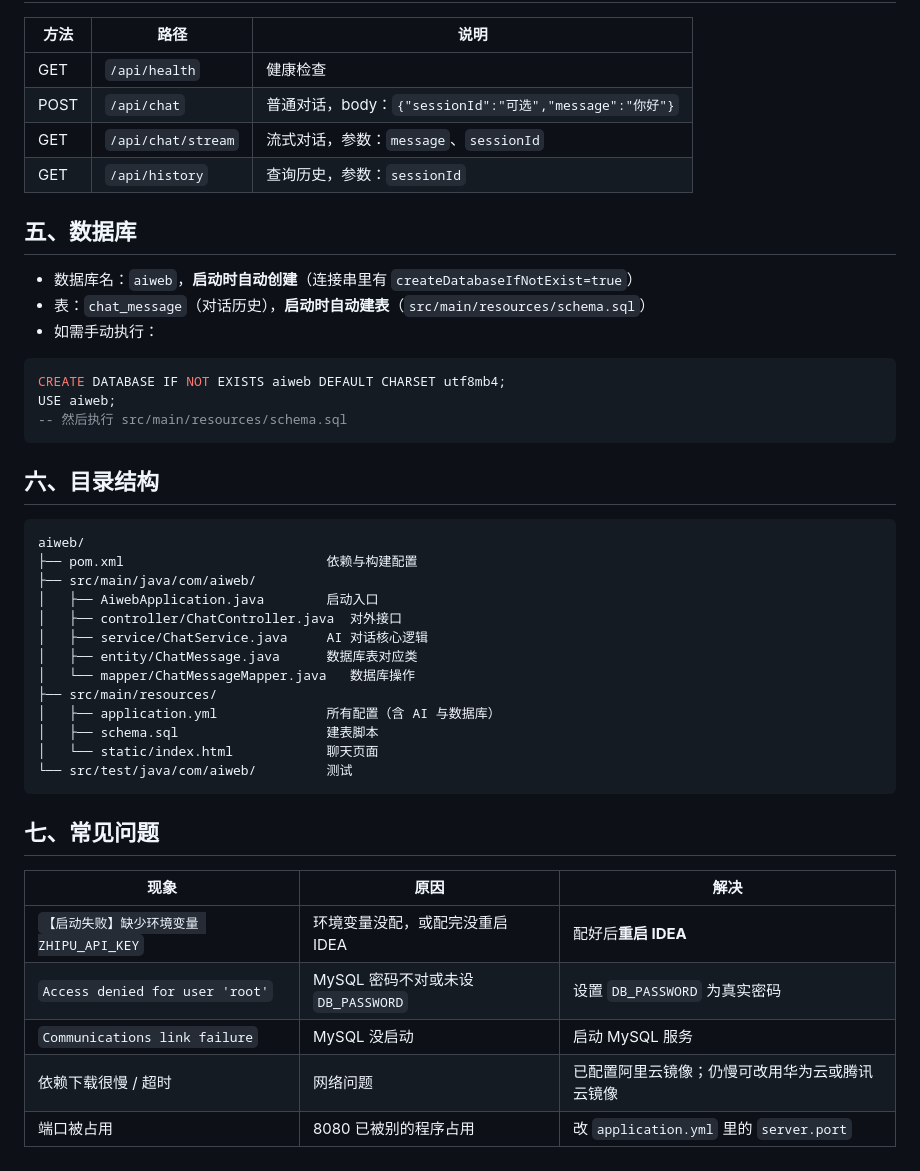
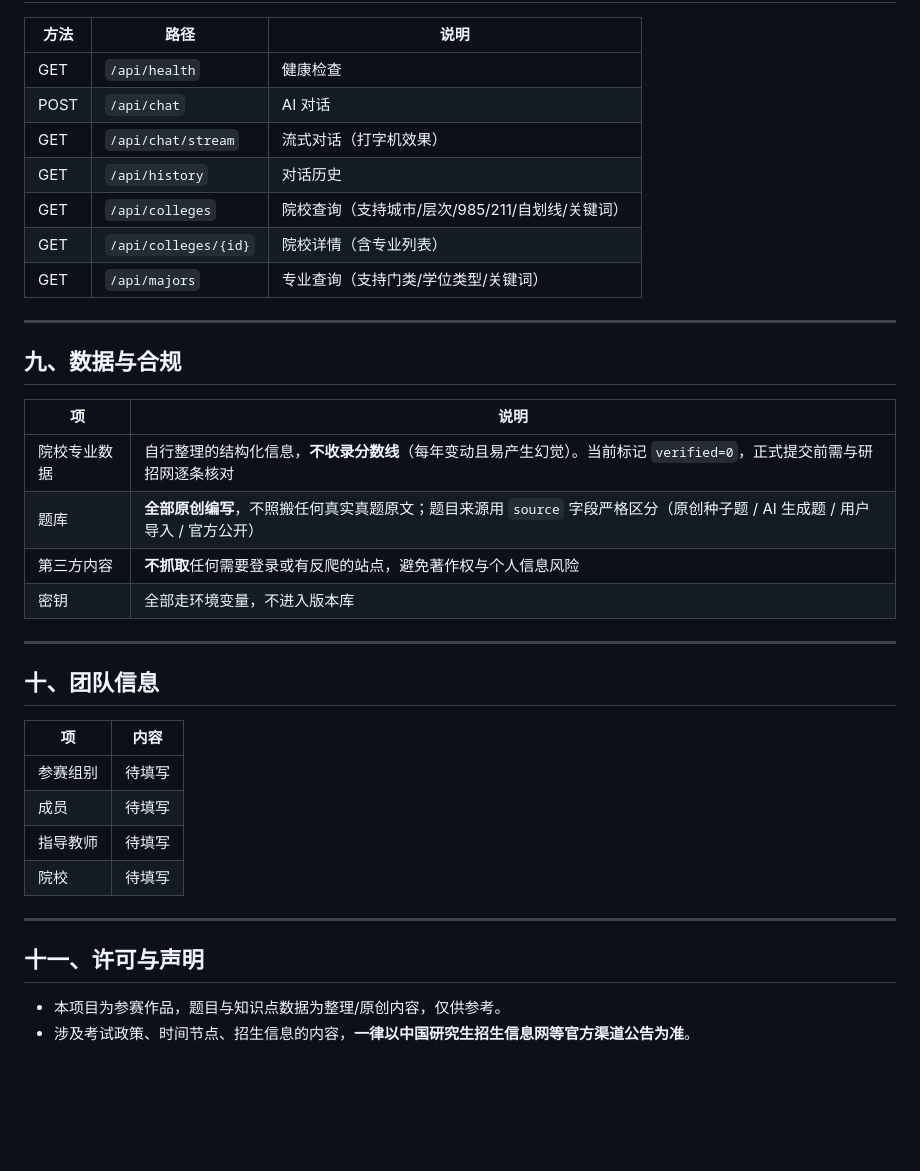
Before and after one commit to StoneFatPerson/aiweb, a Markdown page: README.md, the part around one of its changes. GitHub-like rendering; blank space fills up the shorter version.

````diff
--- a/README.md
+++ b/README.md
@@ -83,46 +154,38 @@ mvn spring-boot:run
 | 方法 | 路径 | 说明 |
 |---|---|---|
 | GET | `/api/health` | 健康检查 |
-| POST | `/api/chat` | 普通对话，body：`{"sessionId":"可选","message":"你好"}` |
-| GET | `/api/chat/stream` | 流式对话，参数：`message`、`sessionId` |
-| GET | `/api/history` | 查询历史，参数：`sessionId` |
+| POST | `/api/chat` | AI 对话 |
+| GET | `/api/chat/stream` | 流式对话（打字机效果） |
+| GET | `/api/history` | 对话历史 |
+| GET | `/api/colleges` | 院校查询（支持城市/层次/985/211/自划线/关键词） |
+| GET | `/api/colleges/{id}` | 院校详情（含专业列表） |
+| GET | `/api/majors` | 专业查询（支持门类/学位类型/关键词） |
 
-## 五、数据库
+---
 
-- 数据库名：`aiweb`，**启动时自动创建**（连接串里有 `createDatabaseIfNotExist=true`）
-- 表：`chat_message`（对话历史），**启动时自动建表**（`src/main/resources/schema.sql`）
-- 如需手动执行：
+## 九、数据与合规
 
-```sql
-CREATE DATABASE IF NOT EXISTS aiweb DEFAULT CHARSET utf8mb4;
-USE aiweb;
--- 然后执行 src/main/resources/schema.sql
-```
+| 项 | 说明 |
+|---|---|
+| 院校专业数据 | 自行整理的结构化信息，**不收录分数线**（每年变动且易产生幻觉）。当前标记 `verified=0`，正式提交前需与研招网逐条核对 |
+| 题库 | **全部原创编写**，不照搬任何真实真题原文；题目来源用 `source` 字段严格区分（原创种子题 / AI 生成题 / 用户导入 / 官方公开） |
+| 第三方内容 | **不抓取**任何需要登录或有反爬的站点，避免著作权与个人信息风险 |
+| 密钥 | 全部走环境变量，不进入版本库 |
 
-## 六、目录结构
+---
 
-```
-aiweb/
-├── pom.xml                          依赖与构建配置
-├── src/main/java/com/aiweb/
-│   ├── AiwebApplication.java        启动入口
-│   ├── controller/ChatController.java  对外接口
-│   ├── service/ChatService.java     AI 对话核心逻辑
-│   ├── entity/ChatMessage.java      数据库表对应类
-│   └── mapper/ChatMessageMapper.java   数据库操作
-├── src/main/resources/
-│   ├── application.yml              所有配置（含 AI 与数据库）
-│   ├── schema.sql                   建表脚本
-│   └── static/index.html            聊天页面
-└── src/test/java/com/aiweb/         测试
-```
+## 十、团队信息
 
-## 七、常见问题
+| 项 | 内容 |
+|---|---|
+| 参赛组别 | 待填写 |
+| 成员 | 待填写 |
+| 指导教师 | 待填写 |
+| 院校 | 待填写 |
 
-| 现象 | 原因 | 解决 |
-|---|---|---|
-| `【启动失败】缺少环境变量 ZHIPU_API_KEY` | 环境变量没配，或配完没重启 IDEA | 配好后**重启 IDEA** |
-| `Access denied for user 'root'` | MySQL 密码不对或未设 `DB_PASSWORD` | 设置 `DB_PASSWORD` 为真实密码 |
-| `Communications link failure` | MySQL 没启动 | 启动 MySQL 服务 |
-| 依赖下载很慢 / 超时 | 网络问题 | 已配置阿里云镜像；仍慢可改用华为云或腾讯云镜像 |
-| 端口被占用 | 8080 已被别的程序占用 | 改 `application.yml` 里的 `server.port` |
+---
+
+## 十一、许可与声明
+
+- 本项目为参赛作品，题目与知识点数据为整理/原创内容，仅供参考。
+- 涉及考试政策、时间节点、招生信息的内容，**一律以中国研究生招生信息网等官方渠道公告为准**。
````
Also changed, not shown: other parts of README.md (+122 -51 lines).
